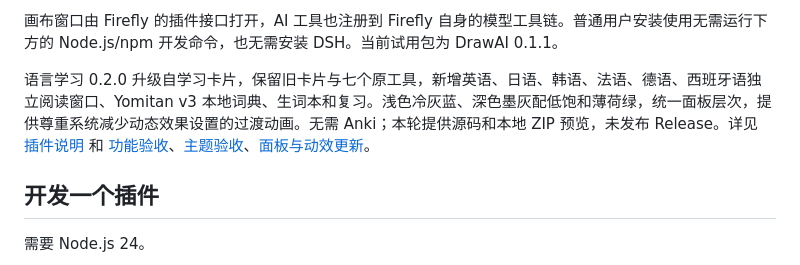
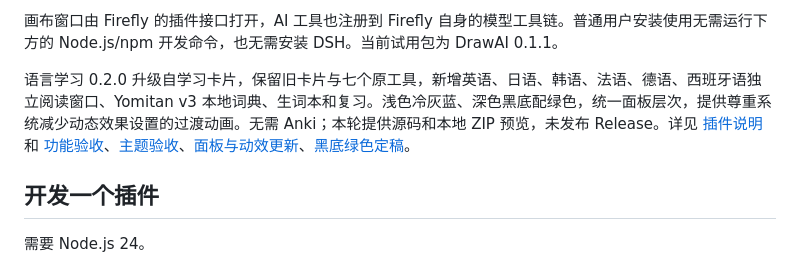
Before and after one commit to Firefly-0423/firefly-plugins, a Markdown page: README.md, the part around the change. Rendered like a GitHub page.

Commit message:
style: use black backgrounds with official Firefly green
Co-authored-by: Codex <codex@openai.com>

```diff
--- a/README.md
+++ b/README.md
@@ -31,7 +31,7 @@ DrawAI 当前仅有本地 ZIP，需在 Firefly 插件页导入后单独启用，
 
 画布窗口由 Firefly 的插件接口打开，AI 工具也注册到 Firefly 自身的模型工具链。普通用户安装使用无需运行下方的 Node.js/npm 开发命令，也无需安装 DSH。当前试用包为 DrawAI 0.1.1。
 
-语言学习 0.2.0 升级自学习卡片，保留旧卡片与七个原工具，新增英语、日语、韩语、法语、德语、西班牙语独立阅读窗口、Yomitan v3 本地词典、生词本和复习。浅色冷灰蓝、深色墨灰配低饱和薄荷绿，统一面板层次，提供尊重系统减少动态效果设置的过渡动画。无需 Anki；本轮提供源码和本地 ZIP 预览，未发布 Release。详见 [插件说明](plugins/study-cards/README.md) 和 [功能验收](docs/validation/2026-10-31-learning-workbench.md)、[主题验收](docs/validation/2026-11-01-learning-themes.md)、[面板与动效更新](docs/validation/2026-11-01-learning-polish.md)。
+语言学习 0.2.0 升级自学习卡片，保留旧卡片与七个原工具，新增英语、日语、韩语、法语、德语、西班牙语独立阅读窗口、Yomitan v3 本地词典、生词本和复习。浅色冷灰蓝、深色黑底配绿色，统一面板层次，提供尊重系统减少动态效果设置的过渡动画。无需 Anki；本轮提供源码和本地 ZIP 预览，未发布 Release。详见 [插件说明](plugins/study-cards/README.md) 和 [功能验收](docs/validation/2026-10-31-learning-workbench.md)、[主题验收](docs/validation/2026-11-01-learning-themes.md)、[面板与动效更新](docs/validation/2026-11-01-learning-polish.md)、[黑底绿色定稿](docs/validation/2026-11-01-learning-black-green.md)。
 
 ## 开发一个插件
 
```
Also changed, not shown: docs/validation/2026-11-01-learning-black-green.md (added, +15 -0 lines), docs/validation/2026-11-01-learning-polish.md (+2 -0 lines), plugins/study-cards/README.md (+1 -1 lines), docs/validation/images/learning-collect-dark.png, docs/validation/images/learning-dark.png, 7 other files.
